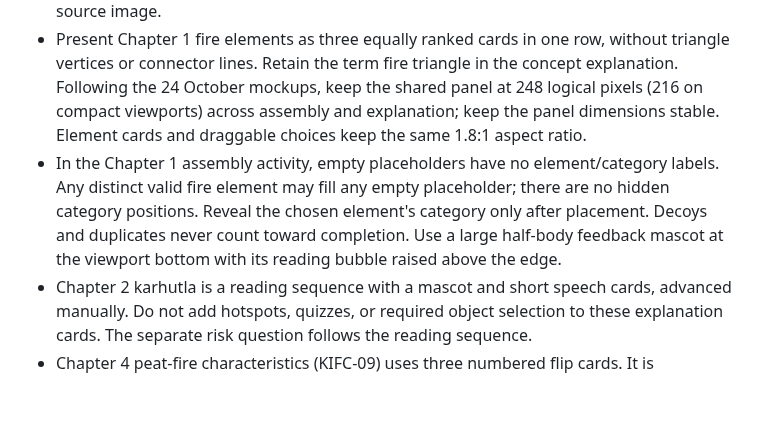
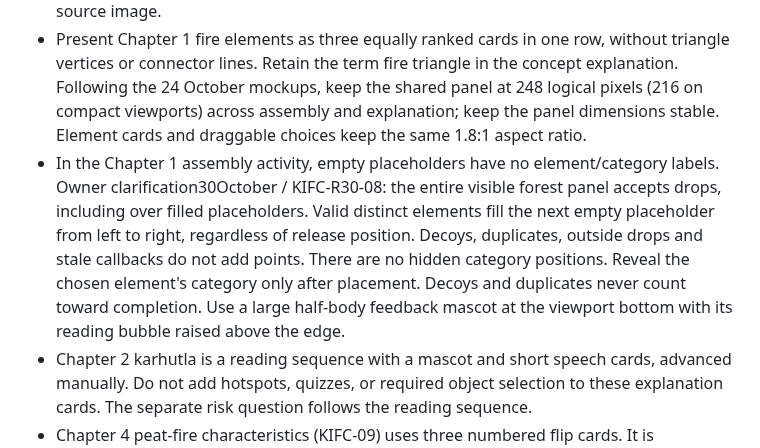
Before and after one commit to NazwanSM/KIFC_Exhibition_Game, a Markdown page: AGENTS.md, the part around the change. Drawn GitHub-style; blank space fills up the shorter version.

```diff
--- a/AGENTS.md
+++ b/AGENTS.md
@@ -43,7 +43,7 @@
 - Bundle every visual needed at runtime for offline Android use. Record photographer or creator, source URL, and license in `ASSET_SOURCES.md`; do not introduce paid assets without telling the project owner.
 - Fill photo cards edge to edge using uniform zoom and cropping (`BoxFit.cover`), with a suitable focal point for each subject. Preserve native proportions: never stretch width and height independently. The owner prefers cropped, full-bleed photos over contain/letterboxing; do not add empty side bands or a dark mat to preserve the whole source image.
 - Present Chapter 1 fire elements as three equally ranked cards in one row, without triangle vertices or connector lines. Retain the term fire triangle in the concept explanation. Following the 24 October mockups, keep the shared panel at 248 logical pixels (216 on compact viewports) across assembly and explanation; keep the panel dimensions stable. Element cards and draggable choices keep the same 1.8:1 aspect ratio.
-- In the Chapter 1 assembly activity, empty placeholders have no element/category labels. Any distinct valid fire element may fill any empty placeholder; there are no hidden category positions. Reveal the chosen element's category only after placement. Decoys and duplicates never count toward completion. Use a large half-body feedback mascot at the viewport bottom with its reading bubble raised above the edge.
+- In the Chapter 1 assembly activity, empty placeholders have no element/category labels. Owner clarification30October / KIFC-R30-08: the entire visible forest panel accepts drops, including over filled placeholders. Valid distinct elements fill the next empty placeholder from left to right, regardless of release position. Decoys, duplicates, outside drops and stale callbacks do not add points. There are no hidden category positions. Reveal the chosen element's category only after placement. Decoys and duplicates never count toward completion. Use a large half-body feedback mascot at the viewport bottom with its reading bubble raised above the edge.
 - Chapter 2 karhutla is a reading sequence with a mascot and short speech cards, advanced manually. Do not add hotspots, quizzes, or required object selection to these explanation cards. The separate risk question follows the reading sequence.
 - Chapter 4 peat-fire characteristics (KIFC-09) uses three numbered flip cards. It is information, not a question, and awards no score. Cards can be reopened without losing read progress; all three are opened before manual continuation. Preserve the flow position after Chapter 3 and before the impact challenge. The old safe-action point is removed; maximum is 8 (elements 3, causes 4, impact bonus up to 1).
 - Use a clearly readable air cue for oxygen, and explain that oxygen is present in air. A windsock represents moving air; it is not a visible photograph of oxygen and does not imply wind is required for a fire.
```
Also changed, not shown: README.md (+3 -3 lines), design/quick-specs/kifc-revision-tracker-2026-10-30.md (+12 -9 lines), docs/client-revisions/2026-10-30/r30-08-complete.png (added), docs/client-revisions/2026-10-30/r30-08-dragging.png (added), docs/client-revisions/2026-10-30/r30-08-empty.png (added), 9 other files.
